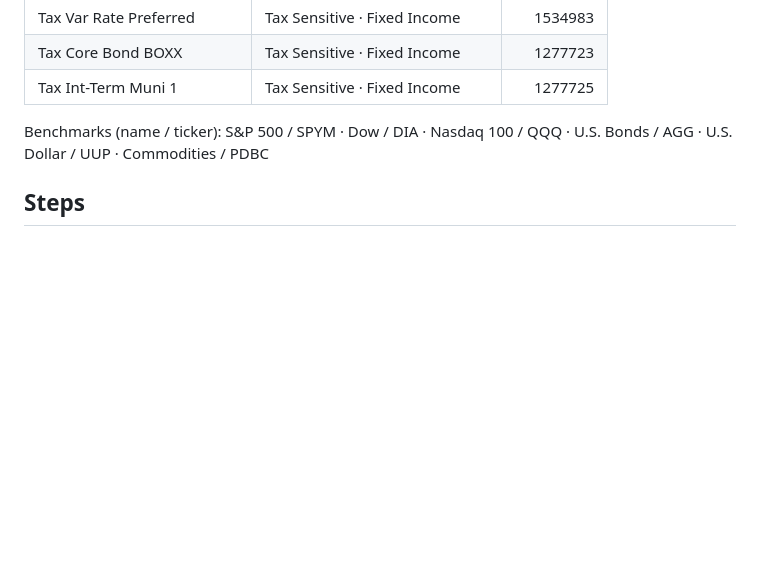
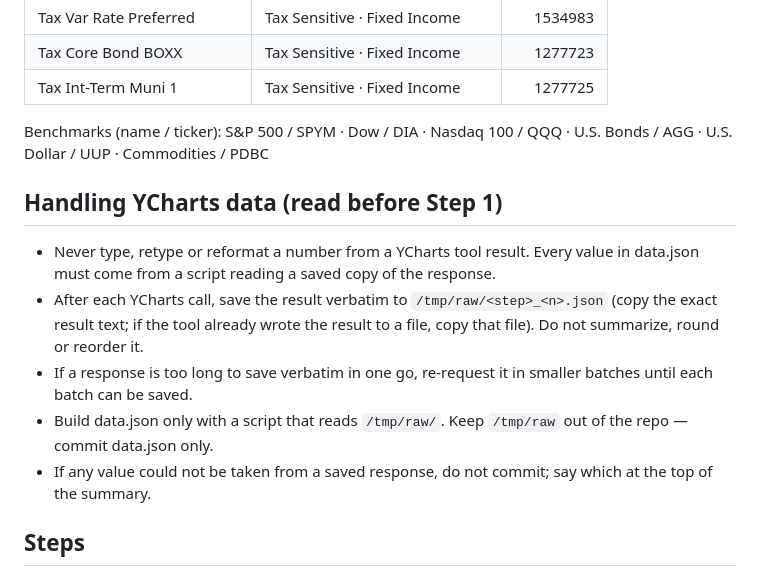
Before and after one commit to NelsonCorpWealth/Performance-Dashboard, a Markdown page: ROUTINE_PROMPT.md, the part around the change. Drawn GitHub-style; blank space fills up the shorter version.

Commit message:
Routine prompt: never hand-transcribe YCharts values; save raw responses and parse by script
Added guidelines for handling YCharts data to ensure accuracy and consistency in data collection.

```diff
--- a/ROUTINE_PROMPT.md
+++ b/ROUTINE_PROMPT.md
@@ -46,6 +46,13 @@ You are updating `data.json` in this repository from YCharts. The file feeds a l
 
 Benchmarks (name / ticker): S&P 500 / SPYM · Dow / DIA · Nasdaq 100 / QQQ · U.S. Bonds / AGG · U.S. Dollar / UUP · Commodities / PDBC
 
+## Handling YCharts data (read before Step 1)
+- Never type, retype or reformat a number from a YCharts tool result. Every value in data.json must come from a script reading a saved copy of the response.
+- After each YCharts call, save the result verbatim to `/tmp/raw/<step>_<n>.json` (copy the exact result text; if the tool already wrote the result to a file, copy that file). Do not summarize, round or reorder it.
+- If a response is too long to save verbatim in one go, re-request it in smaller batches until each batch can be saved.
+- Build data.json only with a script that reads `/tmp/raw/`. Keep `/tmp/raw` out of the repo — commit data.json only.
+- If any value could not be taken from a saved response, do not commit; say which at the top of the summary.
+
 ## Steps
 
 1. Points. Call get_model_portfolio_points with ALL 32 IDs above (strategies + sleeves) and calc_names="ytd_total_return,roc_1". Record the date on the returned points — that is the as-of date. Values are in PERCENT; divide by 100.
```
